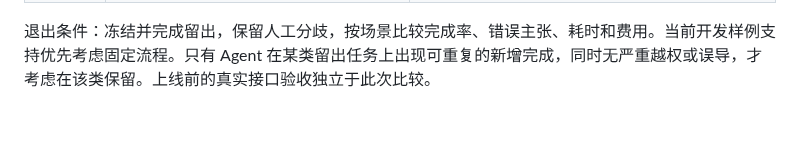
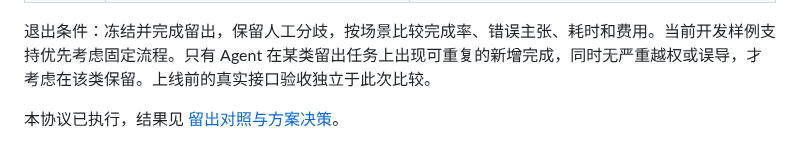
Before and after one commit to Xstly1014/Tako, a Markdown page: docs/reviews/author-agent-development-comparison.md, the part around the change. Drawn GitHub-style; blank space fills up the shorter version.

```diff
--- a/docs/reviews/author-agent-development-comparison.md
+++ b/docs/reviews/author-agent-development-comparison.md
@@ -46,3 +46,5 @@
 | 需补充 | 澄清后作者给出无法读取的标识 | 说清无法读取，保持未知，给出核对原标识的只读下一步。 |
 
 退出条件：冻结并完成留出，保留人工分歧，按场景比较完成率、错误主张、耗时和费用。当前开发样例支持优先考虑固定流程。只有 Agent 在某类留出任务上出现可重复的新增完成，同时无严重越权或误导，才考虑在该类保留。上线前的真实接口验收独立于此次比较。
+
+本协议已执行，结果见 [留出对照与方案决策](author-agent-holdout-review.md)。
```
Also changed, not shown: docs/handoff/parallel-progress.md (+1 -1 lines), docs/reviews/author-agent-holdout-review.md (added, +37 -0 lines).
